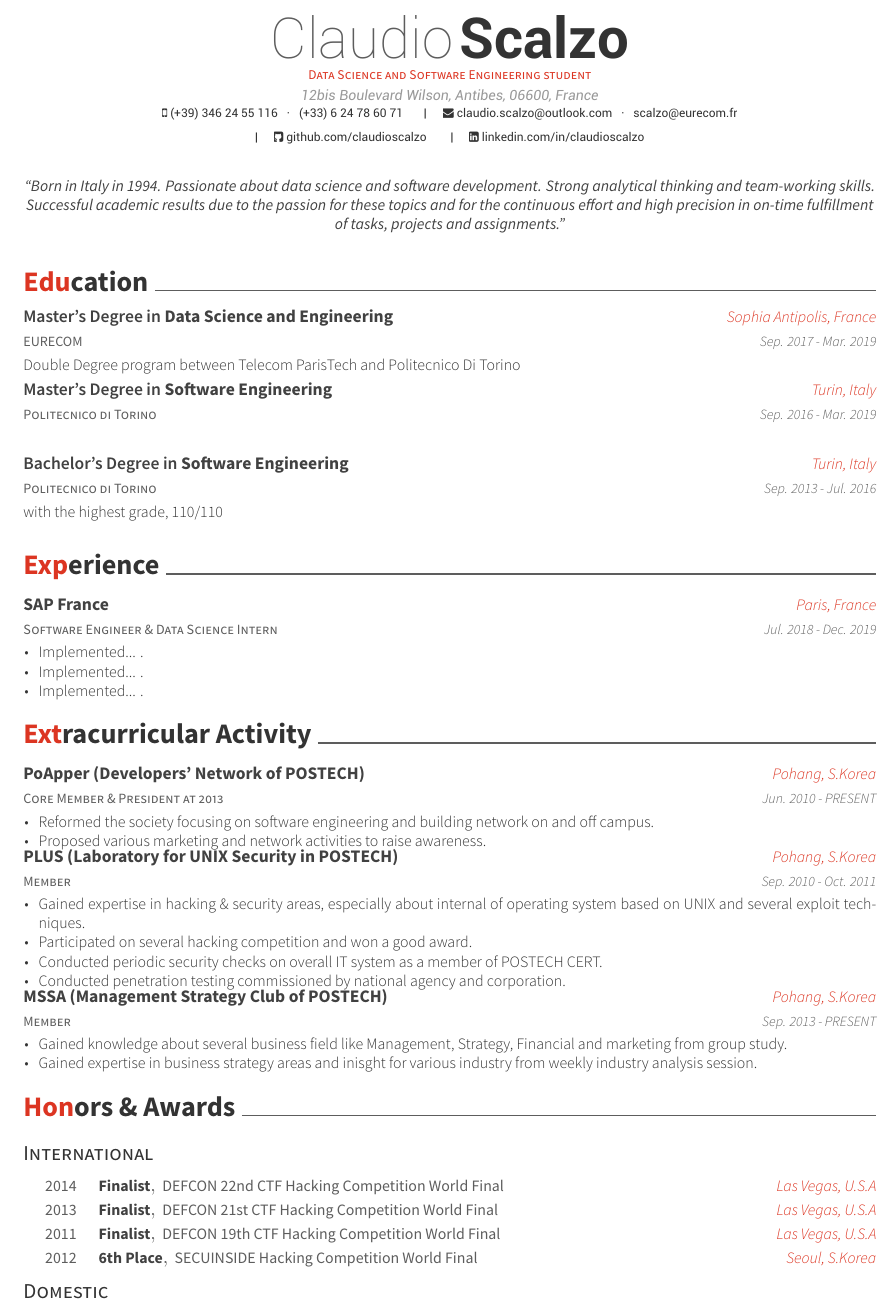
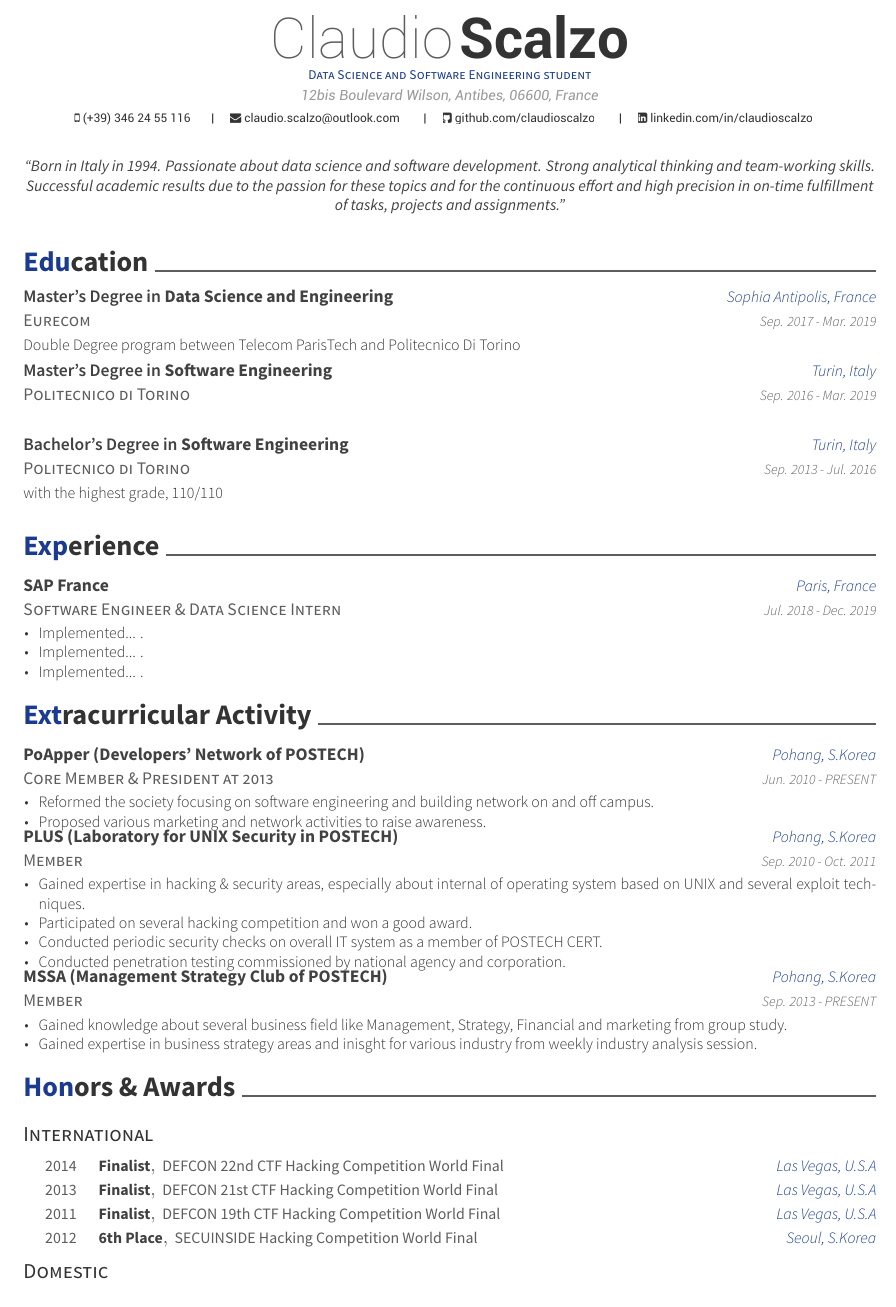
Before and after one commit to claudioscalzo/cv, a LaTeX CV (resume.tex, which reads awesome-cv.cls, resume/education.tex): part of page 1 of 2, cut so that both start at the same text. Compiled offline with XeLaTeX.

Commit message:
Fixed contacts section.

```diff
--- a/awesome-cv.cls
+++ b/awesome-cv.cls
@@ -233,7 +233,7 @@
 
 % For elements of entry
 \newcommand*{\entrytitlestyle}[1]{{\fontsize{10pt}{1em}\bodyfont\bfseries\color{darktext} #1}}
-\newcommand*{\entrypositionstyle}[1]{{\fontsize{8pt}{1em}\bodyfont\scshape\color{graytext} #1}}
+\newcommand*{\entrypositionstyle}[1]{{\fontsize{10pt}{1em}\bodyfont\scshape\color{graytext} #1}}
 \newcommand*{\entrydatestyle}[1]{{\fontsize{8pt}{1em}\bodyfontlight\slshape\color{graytext} #1}}
 \newcommand*{\entrylocationstyle}[1]{{\fontsize{9pt}{1em}\bodyfontlight\slshape\color{awesome} #1}}
 \newcommand*{\descriptionstyle}[1]{{\fontsize{9pt}{1em}\bodyfontlight\upshape\color{text} #1}}
--- a/resume.tex
+++ b/resume.tex
@@ -15,7 +15,8 @@
 %                 awesome-nephritis, awesome-concrete, awesome-darknight
 %% Color for highlight
 % Define your custom color if you don't like awesome colors
-\colorlet{awesome}{awesome-red}
+\definecolor{awesome}{HTML}{1a3b90}
+%\colorlet{awesome}{awesome-red}
 %\definecolor{awesome}{HTML}{CA63A8}
 %% Colors for text
 %\definecolor{darktext}{HTML}{414141}
@@ -40,9 +41,9 @@
 %%% Essentials
 \name{Claudio}{Scalzo}
 \address{12bis Boulevard Wilson, Antibes, 06600, France}
-\mobile{(+39) 346 24 55 116 {\enskip\cdotp\enskip} (+33) 6 24 78 60 71}
+\mobile{(+39) 346 24 55 116}
 %%% Social
-\email{claudio.scalzo@outlook.com {\enskip\cdotp\enskip} scalzo@eurecom.fr\\}
+\email{claudio.scalzo@outlook.com}
 \github{github.com/claudioscalzo}
 \linkedin{linkedin.com/in/claudioscalzo}
 %%% Optionals
--- a/resume/education.tex
+++ b/resume/education.tex
@@ -1,7 +1,7 @@
 \cvsection{Education}
 \begin{cventries}
 	\cventry
-		{EURECOM}
+		{Eurecom}
 		{\textlf{Master's Degree in} Data Science and Engineering}
 		{Sophia Antipolis, France}
 		{Sep. 2017 - Mar. 2019}
```
Also changed, not shown: resume-0.png (deleted), resume-1.png (deleted), resume.pdf, 3 other files.
